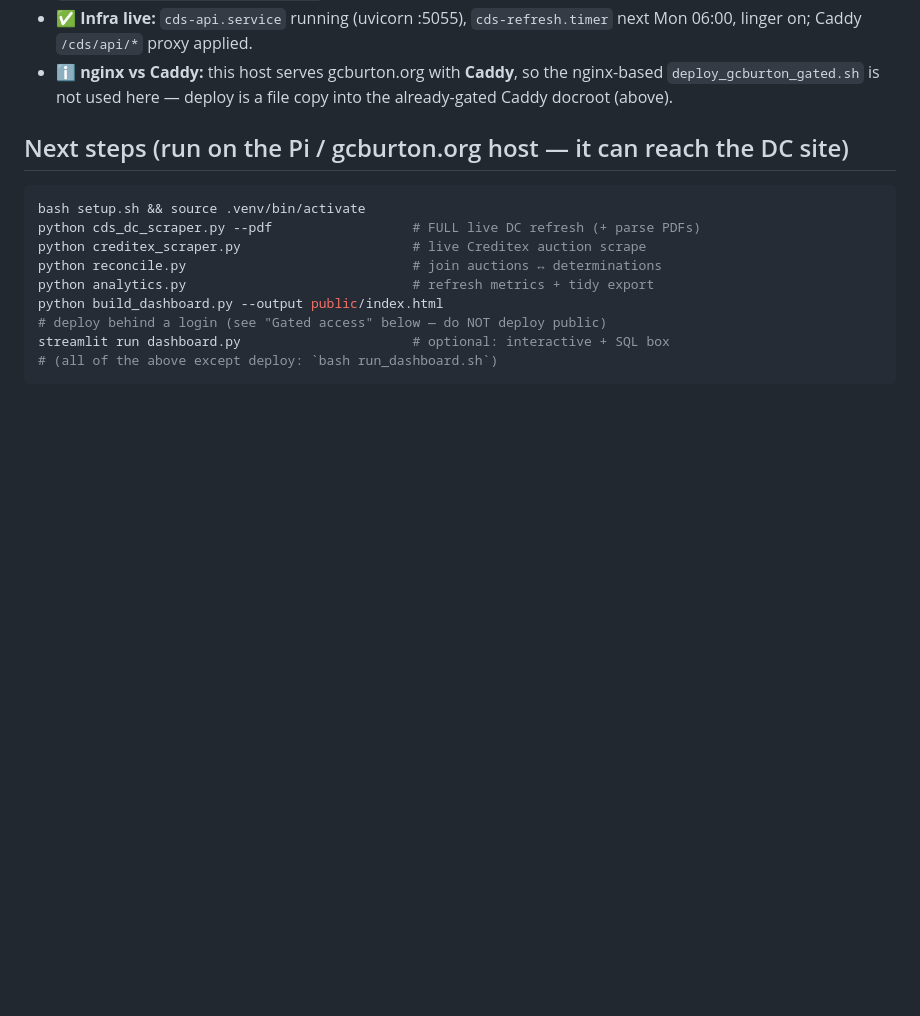
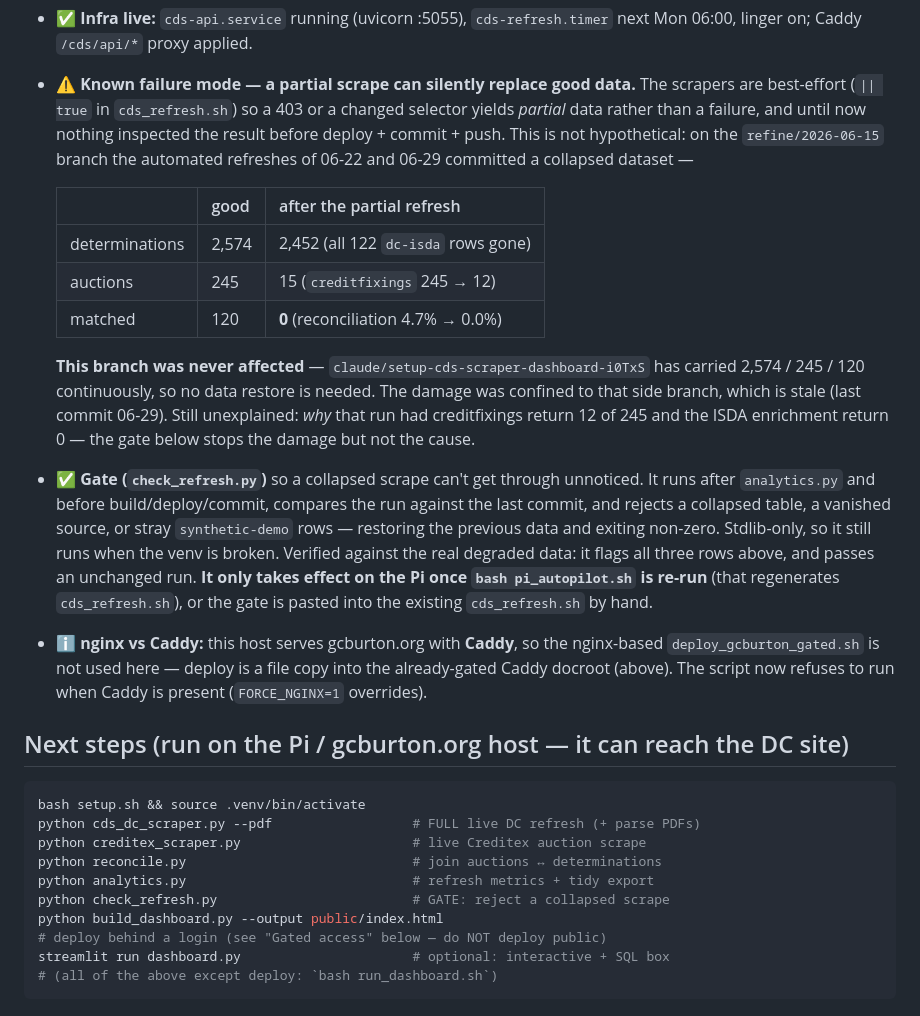
Before and after one commit to rongsnake/Claude-code, a Markdown page: HANDOFF.md, the part around the change. Drawn GitHub-style; blank space fills up the shorter version.

Commit message:
Document the refresh gate and the partial-scrape failure mode
HANDOFF.md: record the failure mode and the concrete instance of it on the
refine/2026-06-15 branch (determinations 2574 -> 2452, auctions 245 -> 15,
matched 120 -> 0), note explicitly that this branch was never affected and
needs no restore, and that the gate only takes effect on the Pi once
pi_autopilot.sh is re-run. Add check_refresh.py to the Next-steps runbook.

CLAUDE.md: add check_refresh.py to the layout and the pipeline order, with a
standing rule never to publish a scrape the gate rejects.

Co-Authored-By: Claude Opus 4.8 <noreply@anthropic.com>

```diff
--- a/HANDOFF.md
+++ b/HANDOFF.md
@@ -89,9 +89,37 @@ as an instruction bus is **GitHub**, which both sides already share:
   (prior index backed up as `index.html.bak-20260614-predeploy`).
 - ✅ **Infra live:** `cds-api.service` running (uvicorn :5055), `cds-refresh.timer`
   next Mon 06:00, linger on; Caddy `/cds/api/*` proxy applied.
+- ⚠️ **Known failure mode — a partial scrape can silently replace good data.**
+  The scrapers are best-effort (`|| true` in `cds_refresh.sh`) so a 403 or a
+  changed selector yields *partial* data rather than a failure, and until now
+  nothing inspected the result before deploy + commit + push. This is not
+  hypothetical: on the `refine/2026-06-15` branch the automated refreshes of
+  06-22 and 06-29 committed a collapsed dataset —
+
+  | | good | after the partial refresh |
+  |---|---|---|
+  | determinations | 2,574 | 2,452 (all 122 `dc-isda` rows gone) |
+  | auctions | 245 | 15 (`creditfixings` 245 → 12) |
+  | matched | 120 | **0** (reconciliation 4.7% → 0.0%) |
+
+  **This branch was never affected** — `claude/setup-cds-scraper-dashboard-i0TxS`
+  has carried 2,574 / 245 / 120 continuously, so no data restore is needed. The
+  damage was confined to that side branch, which is stale (last commit 06-29).
+  Still unexplained: *why* that run had creditfixings return 12 of 245 and the
+  ISDA enrichment return 0 — the gate below stops the damage but not the cause.
+- ✅ **Gate (`check_refresh.py`)** so a collapsed scrape can't get through
+  unnoticed. It runs after `analytics.py` and before build/deploy/commit,
+  compares the run against the last commit, and rejects a collapsed table, a
+  vanished source, or stray `synthetic-demo` rows — restoring the previous data
+  and exiting non-zero. Stdlib-only, so it still runs when the venv is broken.
+  Verified against the real degraded data: it flags all three rows above, and
+  passes an unchanged run. **It only takes effect on the Pi once
+  `bash pi_autopilot.sh` is re-run** (that regenerates `cds_refresh.sh`), or the
+  gate is pasted into the existing `cds_refresh.sh` by hand.
 - ℹ️ **nginx vs Caddy:** this host serves gcburton.org with **Caddy**, so the
   nginx-based `deploy_gcburton_gated.sh` is not used here — deploy is a file copy
-  into the already-gated Caddy docroot (above).
+  into the already-gated Caddy docroot (above). The script now refuses to run when
+  Caddy is present (`FORCE_NGINX=1` overrides).
 
 ## Next steps (run on the Pi / gcburton.org host — it can reach the DC site)
 
@@ -101,6 +129,7 @@ python cds_dc_scraper.py --pdf                  # FULL live DC refresh (+ parse
 python creditex_scraper.py                      # live Creditex auction scrape
 python reconcile.py                             # join auctions ↔ determinations
 python analytics.py                             # refresh metrics + tidy export
+python check_refresh.py                         # GATE: reject a collapsed scrape
 python build_dashboard.py --output public/index.html
 # deploy behind a login (see "Gated access" below — do NOT deploy public)
 streamlit run dashboard.py                      # optional: interactive + SQL box
```
Also changed, not shown: CLAUDE.md (+9 -1 lines).
